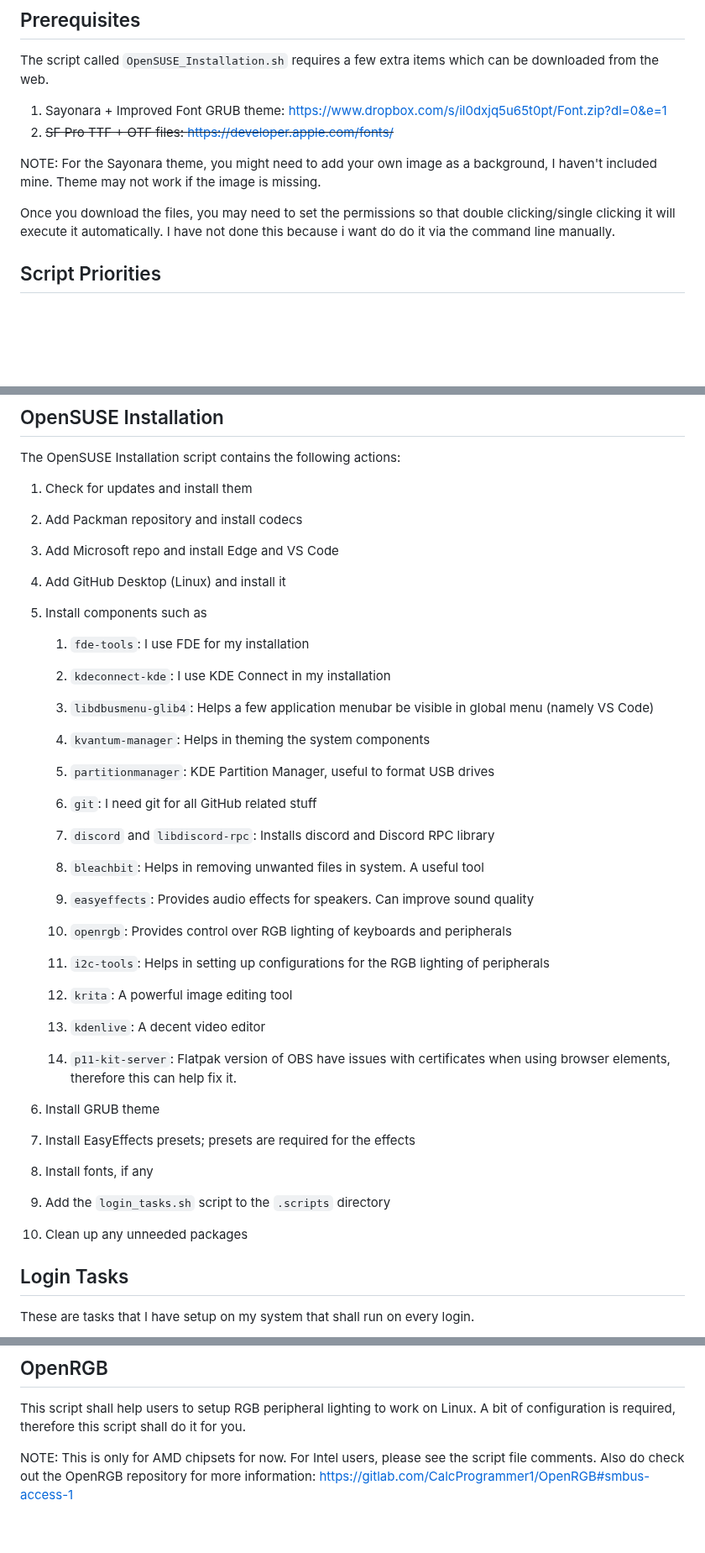
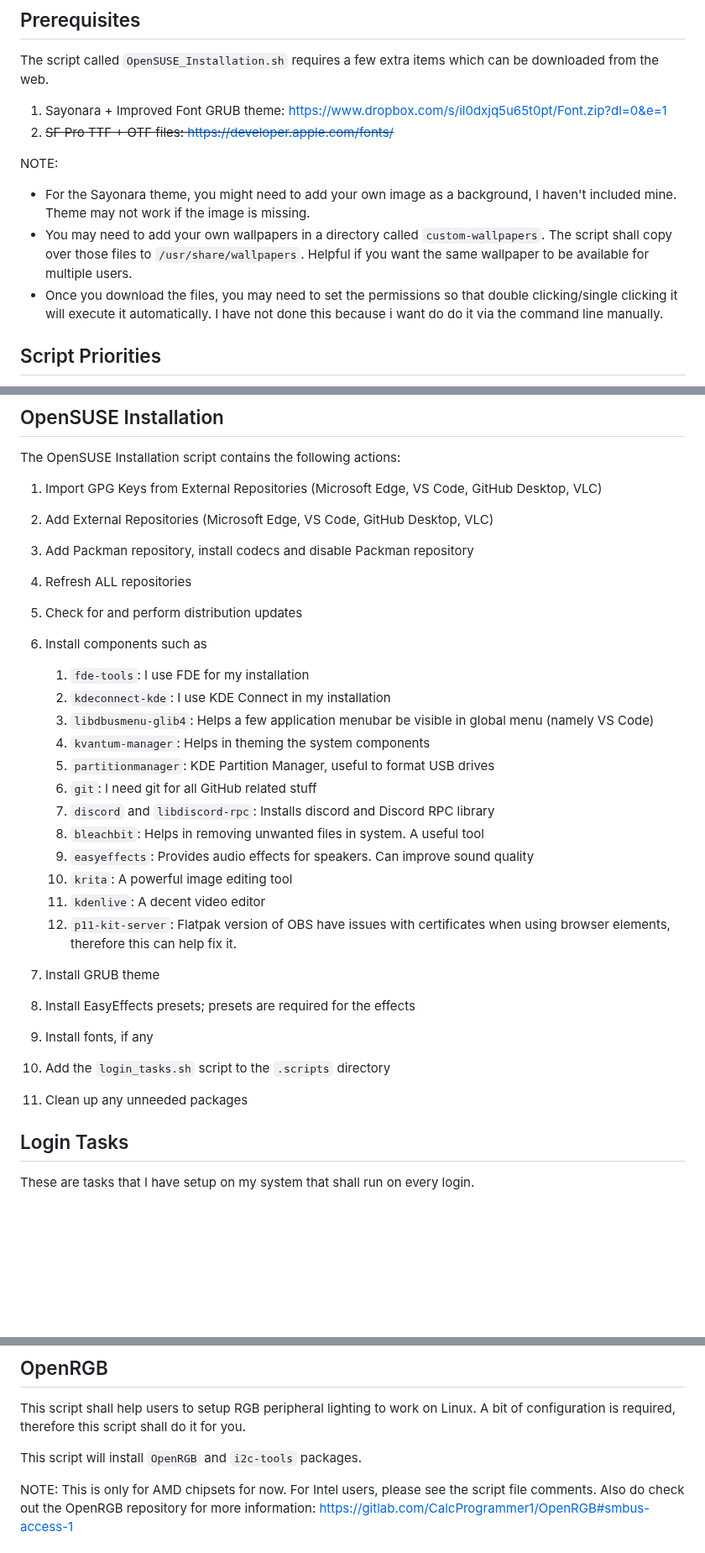
Before and after one commit to DAK404/OpenSUSE-Setup-Scripts, a Markdown page: README.md, 3 parts joined by grey strips. Shown at 84% size. Rendered like a GitHub page; blank space fills up the shorter version.

```diff
--- a/README.md
+++ b/README.md
@@ -32,9 +32,11 @@ The script called `OpenSUSE_Installation.sh` requires a few extra items which ca
 1. Sayonara + Improved Font GRUB theme: https://www.dropbox.com/s/il0dxjq5u65t0pt/Font.zip?dl=0&e=1
 2. ~~SF Pro TTF + OTF files: https://developer.apple.com/fonts/~~
 
-NOTE: For the Sayonara theme, you might need to add your own image as a background, I haven't included mine. Theme may not work if the image is missing.
+NOTE:
 
-Once you download the files, you may need to set the permissions so that double clicking/single clicking it will execute it automatically. I have not done this because i want do do it via the command line manually.
+* For the Sayonara theme, you might need to add your own image as a background, I haven't included mine. Theme may not work if the image is missing.
+* You may need to add your own wallpapers in a directory called `custom-wallpapers`. The script shall copy over those files to `/usr/share/wallpapers`. Helpful if you want the same wallpaper to be available for multiple users.
+* Once you download the files, you may need to set the permissions so that double clicking/single clicking it will execute it automatically. I have not done this because i want do do it via the command line manually.
 
 ## Script Priorities
 
@@ -46,45 +48,31 @@ It is possible for me to create a script to execute these serially, but I prefer
 
 The OpenSUSE Installation script contains the following actions:
 
-1. Check for updates and install them
-2. Add Packman repository and install codecs
-3. Add Microsoft repo and install Edge and VS Code
-4. Add GitHub Desktop (Linux) and install it
-5. Install components such as
+1. Import GPG Keys from External Repositories (Microsoft Edge, VS Code, GitHub Desktop, VLC)
+2. Add External Repositories (Microsoft Edge, VS Code, GitHub Desktop, VLC)
+3. Add Packman repository, install codecs and disable Packman repository
+4. Refresh ALL repositories
+5. Check for and perform distribution updates
+6. Install components such as
 
     1. `fde-tools`: I use FDE for my installation
+    2. `kdeconnect-kde`: I use KDE Connect in my installation
+    3. `libdbusmenu-glib4`: Helps a few application menubar be visible in global menu (namely VS Code)
+    4. `kvantum-manager`: Helps in theming the system components
+    5. `partitionmanager`: KDE Partition Manager, useful to format USB drives
+    6. `git`: I need git for all GitHub related stuff
+    7. `discord` and `libdiscord-rpc`: Installs discord and Discord RPC library
+    8. `bleachbit`: Helps in removing unwanted files in system. A useful tool
+    9. `easyeffects`: Provides audio effects for speakers. Can improve sound quality
+    10. `krita`: A powerful image editing tool
+    11. `kdenlive`: A decent video editor
+    12. `p11-kit-server`: Flatpak version of OBS have issues with certificates when using browser elements, therefore this can help fix it.
 
-    2. `kdeconnect-kde`: I use KDE Connect in my installation
-
-    3. `libdbusmenu-glib4`: Helps a few application menubar be visible in global menu (namely VS Code)
-
-    4. `kvantum-manager`: Helps in theming the system components
-
-    5. `partitionmanager`: KDE Partition Manager, useful to format USB drives
-
-    6. `git`: I need git for all GitHub related stuff
-
-    7. `discord` and `libdiscord-rpc`: Installs discord and Discord RPC library
-
-    8. `bleachbit`: Helps in removing unwanted files in system. A useful tool
-
-    9. `easyeffects`: Provides audio effects for speakers. Can improve sound quality
-
-    10. `openrgb`: Provides control over RGB lighting of keyboards and peripherals
-
-    11. `i2c-tools`: Helps in setting up configurations for the RGB lighting of peripherals
-
-    12. `krita`: A powerful image editing tool
-
-    13. `kdenlive`: A decent video editor
-
-    14. `p11-kit-server`: Flatpak version of OBS have issues with certificates when using browser elements, therefore this can help fix it.
-
-6. Install GRUB theme
-7. Install EasyEffects presets; presets are required for the effects
-8. Install fonts, if any
-9. Add the `login_tasks.sh` script to the `.scripts` directory
-10. Clean up any unneeded packages
+7. Install GRUB theme
+8. Install EasyEffects presets; presets are required for the effects
+9. Install fonts, if any
+10. Add the `login_tasks.sh` script to the `.scripts` directory
+11. Clean up any unneeded packages
 
 ## Login Tasks
 
@@ -105,6 +93,8 @@ To check if there are issues with your systems, attempt to put your system in sl
 ## OpenRGB
 
 This script shall help users to setup RGB peripheral lighting to work on Linux. A bit of configuration is required, therefore this script shall do it for you.
+
+This script will install `OpenRGB` and `i2c-tools` packages.
 
 NOTE: This is only for AMD chipsets for now. For Intel users, please see the script file comments.
 Also do check out the OpenRGB repository for more information: https://gitlab.com/CalcProgrammer1/OpenRGB#smbus-access-1
```
